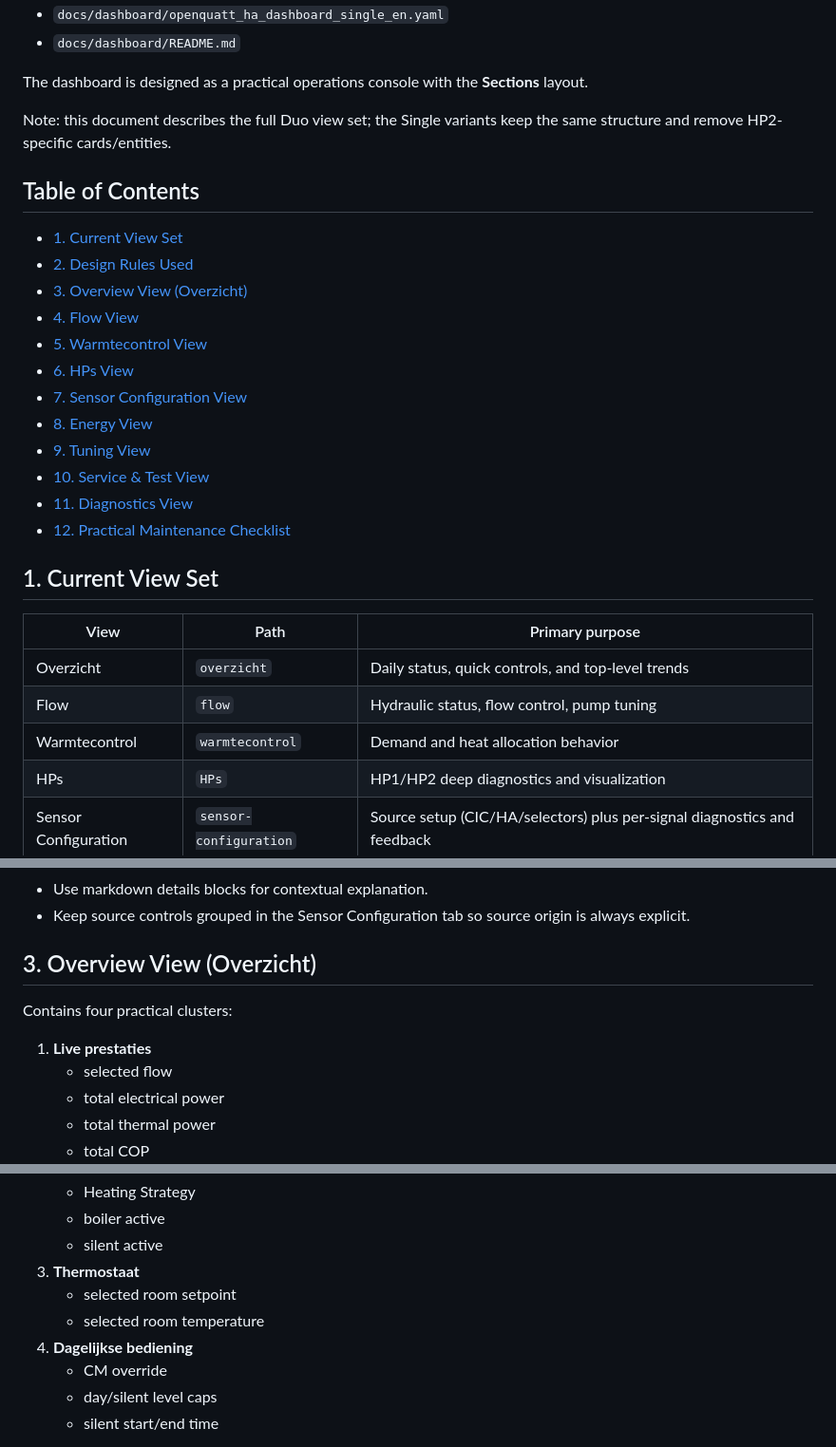
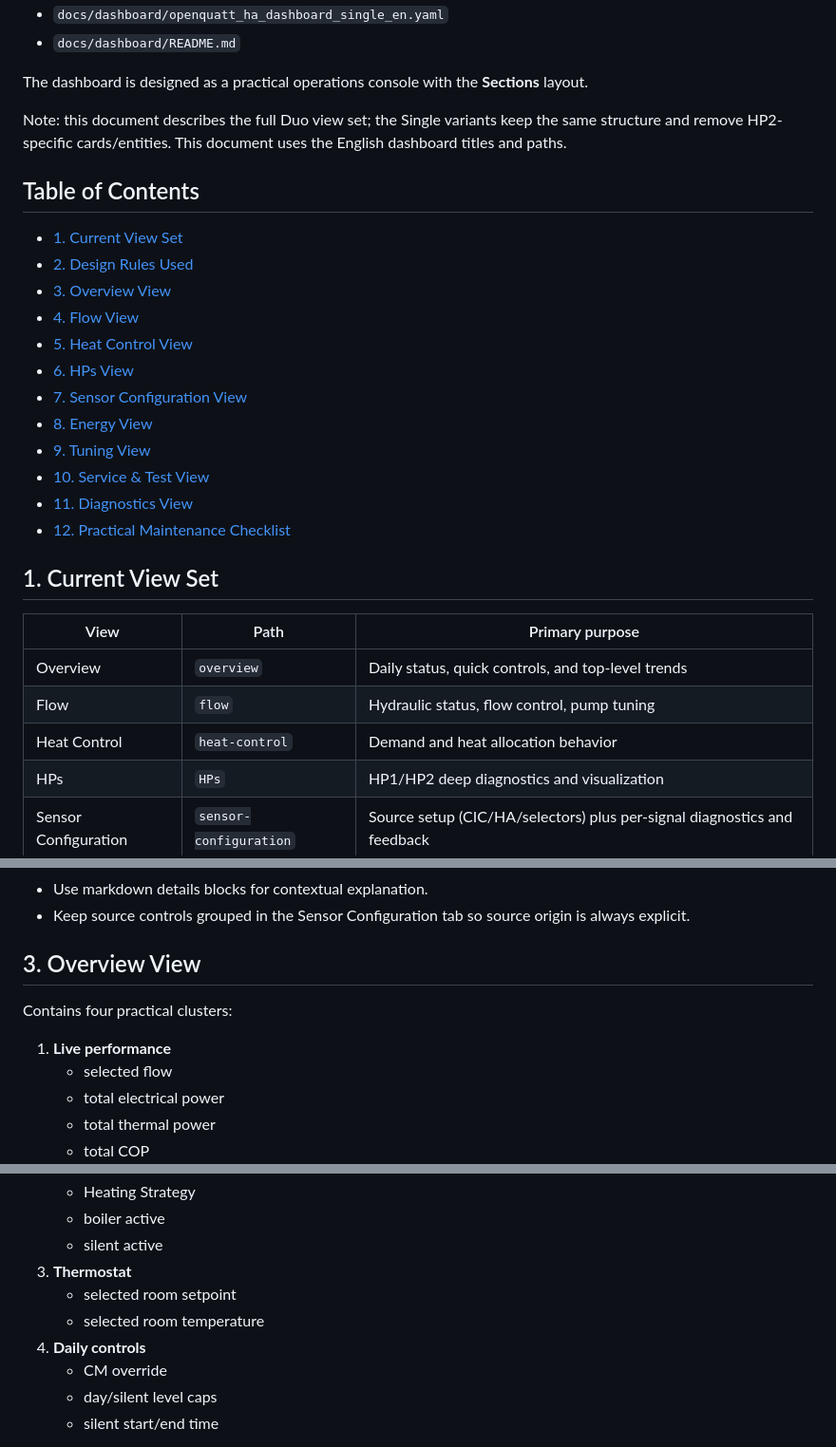
Before and after one commit to jeroen85/OpenQuatt, a Markdown page: docs/home-assistant-dashboard.md, 3 parts joined by grey strips. Shown at 95% size. Rendered like a GitHub page.

Commit message:
Keep dashboard guide terminology in English

```diff
--- a/docs/home-assistant-dashboard.md
+++ b/docs/home-assistant-dashboard.md
@@ -11,14 +11,15 @@ Dashboard source:
 The dashboard is designed as a practical operations console with the **Sections** layout.
 
 Note: this document describes the full Duo view set; the Single variants keep the same structure and remove HP2-specific cards/entities.
+This document uses the English dashboard titles and paths.
 
 ## Table of Contents
 
 - [1. Current View Set](#1-current-view-set)
 - [2. Design Rules Used](#2-design-rules-used)
-- [3. Overview View (Overzicht)](#3-overview-view-overzicht)
+- [3. Overview View](#3-overview-view)
 - [4. Flow View](#4-flow-view)
-- [5. Warmtecontrol View](#5-warmtecontrol-view)
+- [5. Heat Control View](#5-heat-control-view)
 - [6. HPs View](#6-hps-view)
 - [7. Sensor Configuration View](#7-sensor-configuration-view)
 - [8. Energy View](#8-energy-view)
@@ -31,9 +32,9 @@ Note: this document describes the full Duo view set; the Single variants keep th
 
 | View | Path | Primary purpose |
 |---|---|---|
-| Overzicht | `overzicht` | Daily status, quick controls, and top-level trends |
+| Overview | `overview` | Daily status, quick controls, and top-level trends |
 | Flow | `flow` | Hydraulic status, flow control, pump tuning |
-| Warmtecontrol | `warmtecontrol` | Demand and heat allocation behavior |
+| Heat Control | `heat-control` | Demand and heat allocation behavior |
 | HPs | `HPs` | HP1/HP2 deep diagnostics and visualization |
 | Sensor Configuration | `sensor-configuration` | Source setup (CIC/HA/selectors) plus per-signal diagnostics and feedback |
 | Energy | `energy` | Daily/cumulative energy and efficiency metrics |
@@ -49,11 +50,11 @@ Note: this document describes the full Duo view set; the Single variants keep th
 - Use markdown details blocks for contextual explanation.
 - Keep source controls grouped in the Sensor Configuration tab so source origin is always explicit.
 
-## 3. Overview View (Overzicht)
+## 3. Overview View
 
 Contains four practical clusters:
 
-1. **Live prestaties**
+1. **Live performance**
    - selected flow
    - total electrical power
    - total thermal power
@@ -66,10 +67,10 @@ Contains four practical clusters:
    - Heating Strategy
    - boiler active
    - silent active
-3. **Thermostaat**
+3. **Thermostat**
    - selected room setpoint
    - selected room temperature
-4. **Dagelijkse bediening**
+4. **Daily controls**
    - CM override
    - day/silent level caps
    - silent start/end time
```
Also changed, not shown: other parts of docs/home-assistant-dashboard.md (+1 -1 lines).
